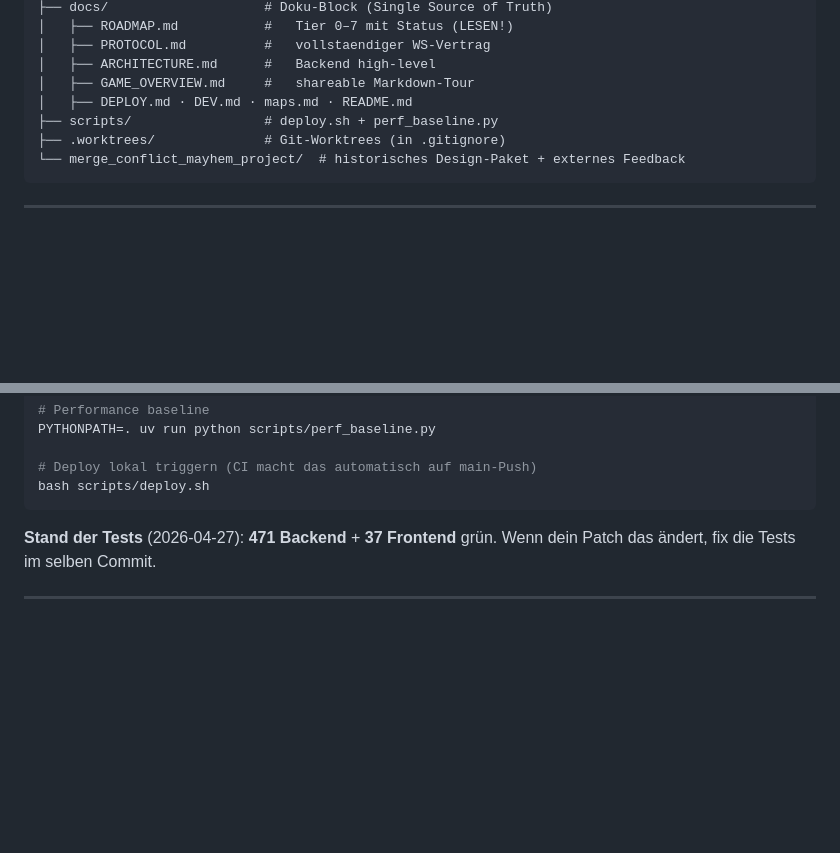
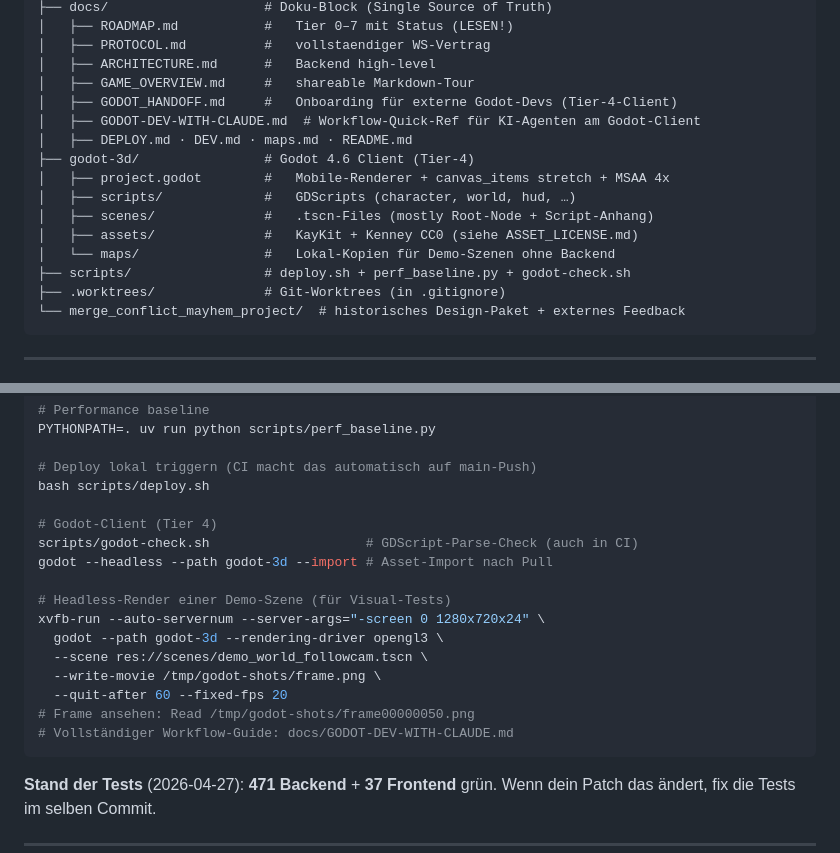
Before and after one commit to rausch-tech/merge-commit-mayhem, a Markdown page: AGENTS.md, 2 parts joined by grey strips. GitHub-like rendering; blank space fills up the shorter version.

````diff
--- a/AGENTS.md
+++ b/AGENTS.md
@@ -71,8 +71,16 @@
 │   ├── PROTOCOL.md          #   vollstaendiger WS-Vertrag
 │   ├── ARCHITECTURE.md      #   Backend high-level
 │   ├── GAME_OVERVIEW.md     #   shareable Markdown-Tour
+│   ├── GODOT_HANDOFF.md     #   Onboarding für externe Godot-Devs (Tier-4-Client)
+│   ├── GODOT-DEV-WITH-CLAUDE.md  # Workflow-Quick-Ref für KI-Agenten am Godot-Client
 │   ├── DEPLOY.md · DEV.md · maps.md · README.md
-├── scripts/                 # deploy.sh + perf_baseline.py
+├── godot-3d/                # Godot 4.6 Client (Tier-4)
+│   ├── project.godot        #   Mobile-Renderer + canvas_items stretch + MSAA 4x
+│   ├── scripts/             #   GDScripts (character, world, hud, …)
+│   ├── scenes/              #   .tscn-Files (mostly Root-Node + Script-Anhang)
+│   ├── assets/              #   KayKit + Kenney CC0 (siehe ASSET_LICENSE.md)
+│   └── maps/                #   Lokal-Kopien für Demo-Szenen ohne Backend
+├── scripts/                 # deploy.sh + perf_baseline.py + godot-check.sh
 ├── .worktrees/              # Git-Worktrees (in .gitignore)
 └── merge_conflict_mayhem_project/  # historisches Design-Paket + externes Feedback
 ```
@@ -111,6 +119,19 @@ PYTHONPATH=. uv run python scripts/perf_baseline.py
 
 # Deploy lokal triggern (CI macht das automatisch auf main-Push)
 bash scripts/deploy.sh
+
+# Godot-Client (Tier 4)
+scripts/godot-check.sh                    # GDScript-Parse-Check (auch in CI)
+godot --headless --path godot-3d --import # Asset-Import nach Pull
+
+# Headless-Render einer Demo-Szene (für Visual-Tests)
+xvfb-run --auto-servernum --server-args="-screen 0 1280x720x24" \
+  godot --path godot-3d --rendering-driver opengl3 \
+  --scene res://scenes/demo_world_followcam.tscn \
+  --write-movie /tmp/godot-shots/frame.png \
+  --quit-after 60 --fixed-fps 20
+# Frame ansehen: Read /tmp/godot-shots/frame00000050.png
+# Vollständiger Workflow-Guide: docs/GODOT-DEV-WITH-CLAUDE.md
 ```
 
 **Stand der Tests** (2026-04-27): **471 Backend** + **37 Frontend** grün.
````
Also changed, not shown: docs/GODOT-DEV-WITH-CLAUDE.md (added, +379 -0 lines), docs/README.md (+2 -0 lines).
